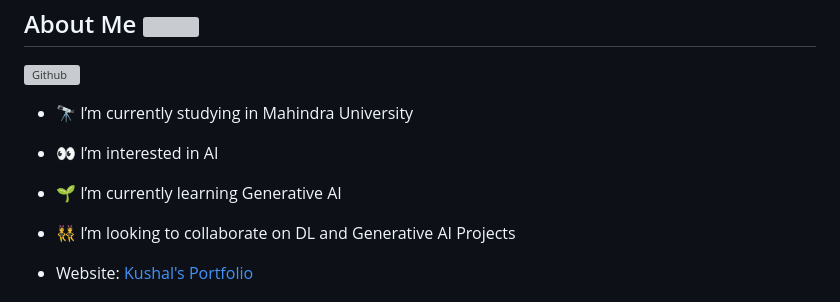
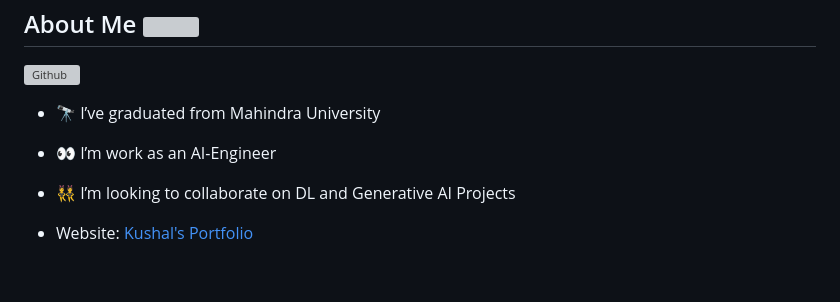
Before and after one commit to kushalBanda/kushalBanda, a Markdown page: README.md, the part around the change. GitHub-like rendering; blank space fills up the shorter version; grey boxes are pictures that could not be loaded.

Commit message:
Update personal information in README.md
Update personal information in README.md

```diff
--- a/README.md
+++ b/README.md
@@ -18,11 +18,9 @@
 <img width="55%" align="right" alt="Github" src="https://raw.githubusercontent.com/onimur/.github/master/.resources/git-header.svg" />
 
 
-- 🔭 I’m currently studying in Mahindra University
+- 🔭 I’ve graduated from Mahindra University
 
-- 👀 I’m interested in AI
-
-- 🌱 I’m currently learning Generative AI
+- 👀 I’m work as an AI-Engineer
 
 - 👯 I’m looking to collaborate on DL and Generative AI Projects
 
```
